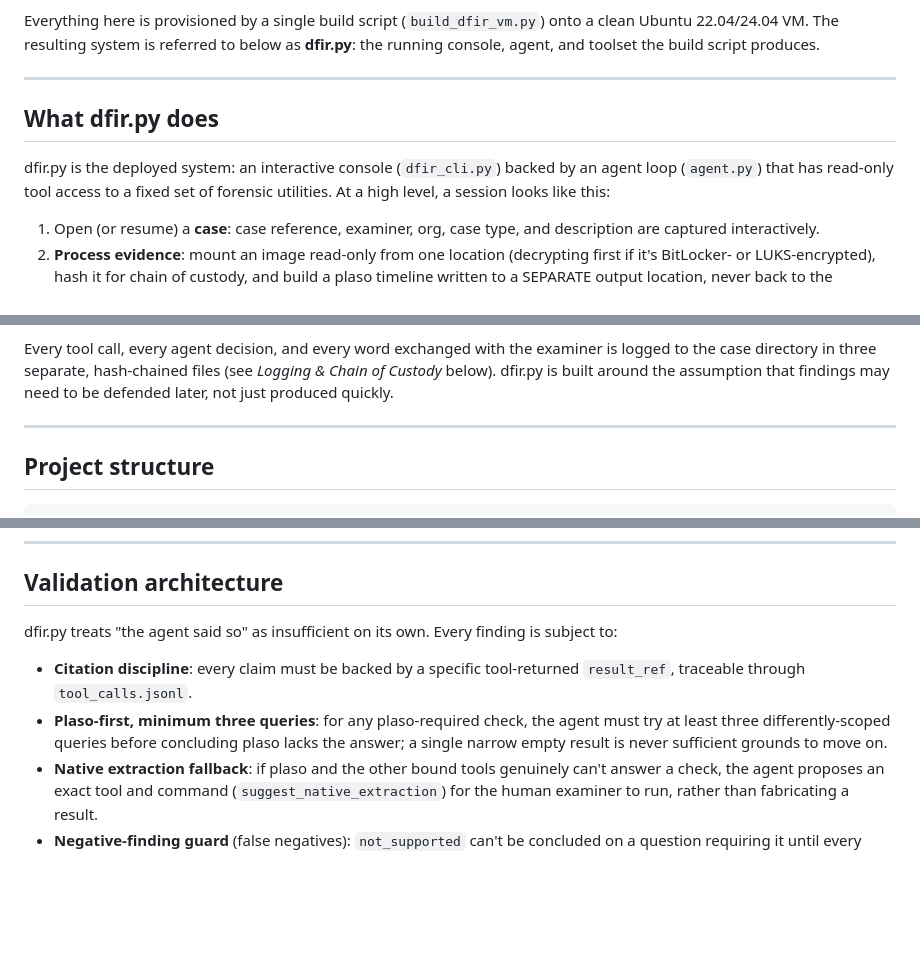
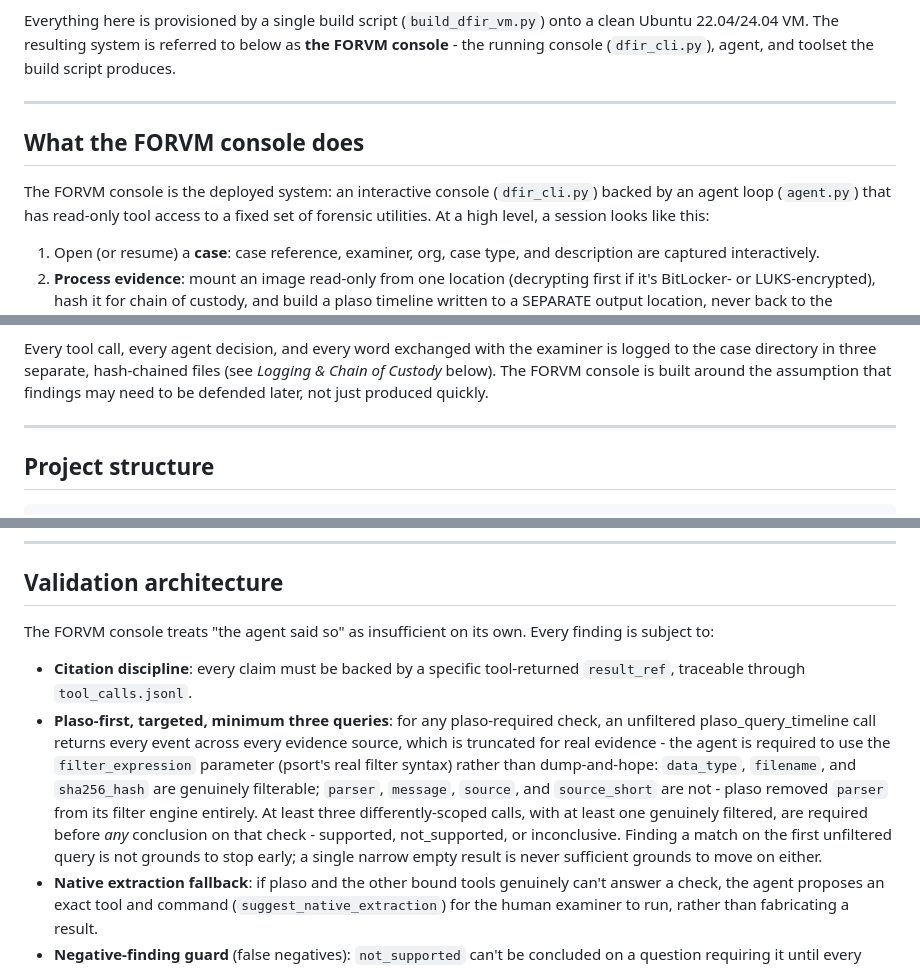
Before and after one commit to sdshook/Tools, a Markdown page: FORVM/README.md, 3 parts joined by grey strips. GitHub-like rendering; blank space fills up the shorter version.

```diff
--- a/FORVM/README.md
+++ b/FORVM/README.md
@@ -13,14 +13,15 @@ a case.
 
 Everything here is provisioned by a single build script
 (`build_dfir_vm.py`) onto a clean Ubuntu 22.04/24.04 VM. The resulting
-system is referred to below as **dfir.py**: the running console, agent,
-and toolset the build script produces.
+system is referred to below as **the FORVM console** - the running
+console (`dfir_cli.py`), agent, and toolset the build script produces.
 
 ---
 
-## What dfir.py does
+## What the FORVM console does
 
-dfir.py is the deployed system: an interactive console (`dfir_cli.py`) backed
+The FORVM console is the deployed system: an interactive console
+(`dfir_cli.py`) backed
 by an agent loop (`agent.py`) that has read-only tool access to a fixed
 set of forensic utilities. At a high level, a session looks like this:
 
@@ -51,7 +52,8 @@ set of forensic utilities. At a high level, a session looks like this:
 
 Every tool call, every agent decision, and every word exchanged with the
 examiner is logged to the case directory in three separate,
-hash-chained files (see *Logging & Chain of Custody* below). dfir.py is
+hash-chained files (see *Logging & Chain of Custody* below). The FORVM
+console is
 built around the assumption that findings may need to be defended later,
 not just produced quickly.
 
@@ -354,15 +356,25 @@ playbooks dynamically at case-creation time, no code changes required.
 
 ## Validation architecture
 
-dfir.py treats "the agent said so" as insufficient on its own. Every
+The FORVM console treats "the agent said so" as insufficient on its own. Every
 finding is subject to:
 
 - **Citation discipline**: every claim must be backed by a specific
   tool-returned `result_ref`, traceable through `tool_calls.jsonl`.
-- **Plaso-first, minimum three queries**: for any plaso-required check,
-  the agent must try at least three differently-scoped queries before
-  concluding plaso lacks the answer; a single narrow empty result is
-  never sufficient grounds to move on.
+- **Plaso-first, targeted, minimum three queries**: for any plaso-required
+  check, an unfiltered plaso_query_timeline call returns every event
+  across every evidence source, which is truncated for real evidence -
+  the agent is required to use the `filter_expression` parameter
+  (psort's real filter syntax) rather than dump-and-hope: `data_type`,
+  `filename`, and `sha256_hash` are genuinely filterable; `parser`,
+  `message`, `source`, and `source_short` are not - plaso removed
+  `parser` from its filter engine entirely.
+  At least three differently-scoped calls,
+  with at least one genuinely filtered, are required before *any*
+  conclusion on that check - supported, not_supported, or inconclusive.
+  Finding a match on the first unfiltered query is not grounds to stop
+  early; a single narrow empty result is never sufficient grounds to
+  move on either.
 - **Native extraction fallback**: if plaso and the other bound tools
   genuinely can't answer a check, the agent proposes an exact tool and
   command (`suggest_native_extraction`) for the human examiner to run,
```
Also changed, not shown: other parts of FORVM/README.md (+3 -3 lines).
